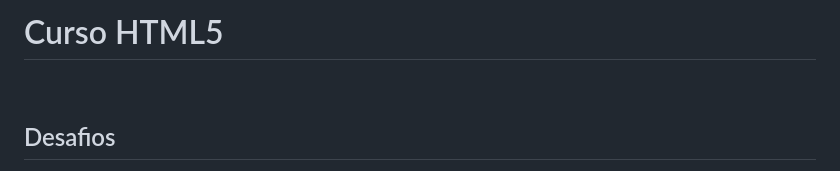
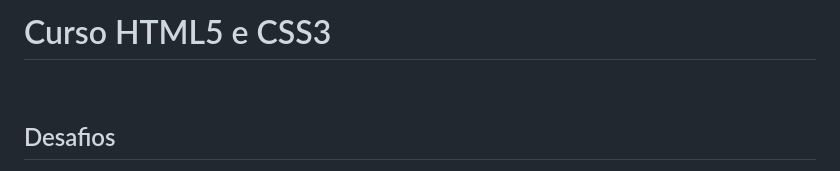
Before and after one commit to aleretamero/curso-em-video, a Markdown page: html-css/README.md, the part around the change. Drawn GitHub-style.

```diff
--- a/html-css/README.md
+++ b/html-css/README.md
@@ -1,4 +1,4 @@
-<h1>Curso HTML5</h1>
+<h1>Curso HTML5 e CSS3</h1>
 
 <br>
 
```
